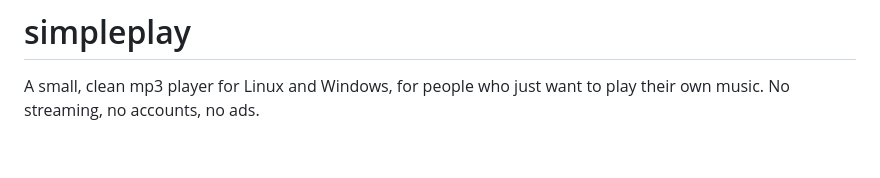
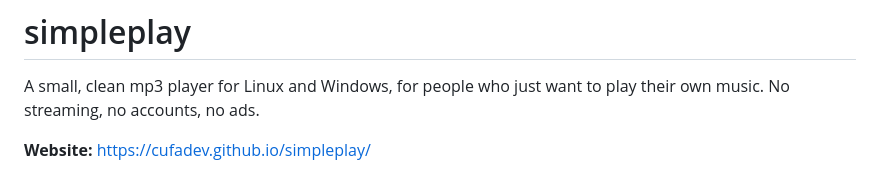
Before and after one commit to cufadev/simpleplay, a Markdown page: README.md, the part around the change. Rendered like a GitHub page; blank space fills up the shorter version.

Commit message:
README: enlace a la pagina del proyecto
Co-Authored-By: Claude Sonnet 5.5 <noreply@anthropic.com>

```diff
--- a/README.md
+++ b/README.md
@@ -2,6 +2,8 @@
 
 A small, clean mp3 player for Linux and Windows, for people who just want to play their own music.
 No streaming, no accounts, no ads.
+
+**Website:** https://cufadev.github.io/simpleplay/
 
 <p align="center">
   <img src="docs/demo.gif" alt="simpleplay playing a track: the card with the cover art, the spectrum bars, the compact bar and the playlist" width="320">
```
